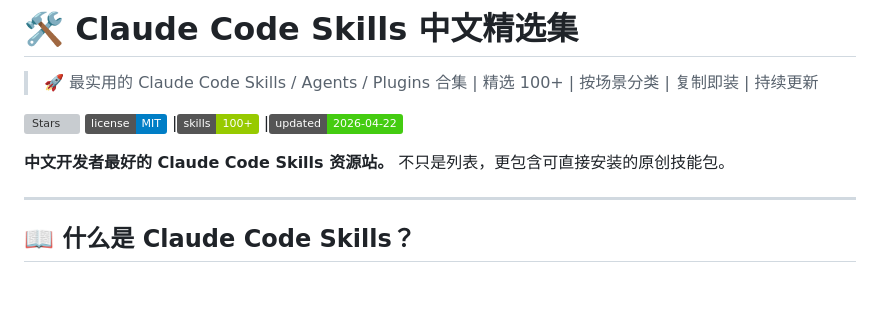
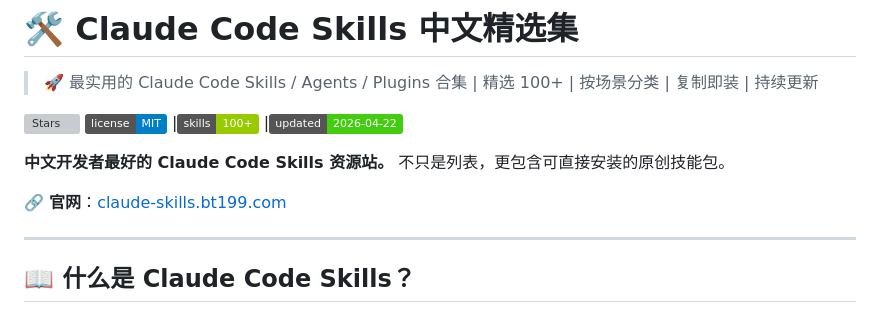
Before and after one commit to laolaoshiren/claude-code-skills-zh, a Markdown page: README.md, the part around the change. GitHub-like rendering; badges without logos; blank space fills up the shorter version; grey boxes are pictures that could not be loaded.

Commit message:
chore: README 添加官网链接 claude-skills.bt199.com

```diff
--- a/README.md
+++ b/README.md
@@ -8,6 +8,8 @@
 |[![Updated](https://img.shields.io/badge/updated-2026--04--22-brightgreen.svg)](#)
 
 **中文开发者最好的 Claude Code Skills 资源站。** 不只是列表，更包含可直接安装的原创技能包。
+
+🔗 **官网**：[claude-skills.bt199.com](https://claude-skills.bt199.com)
 
 ---
 
```
